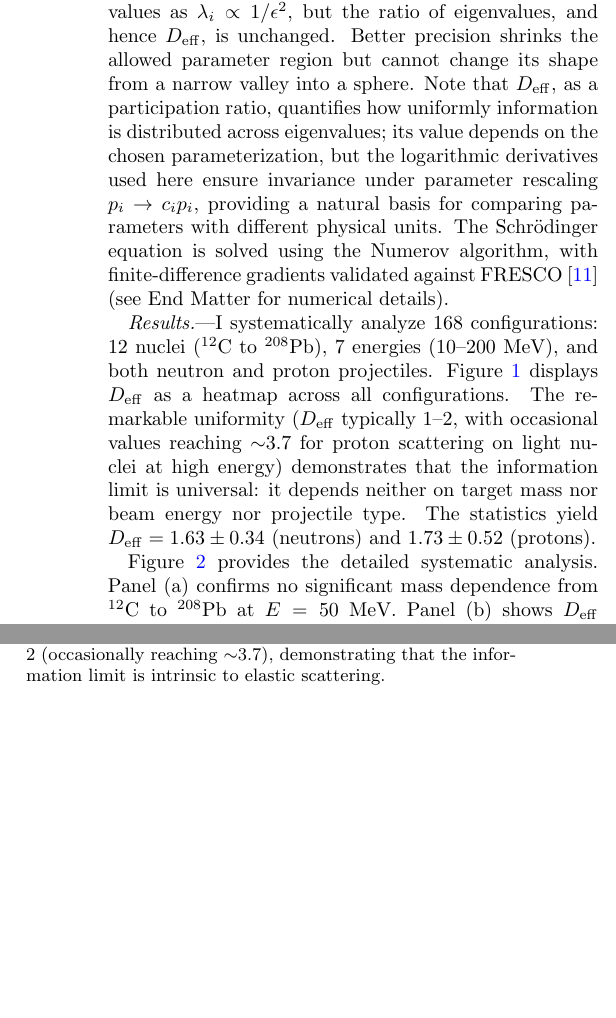
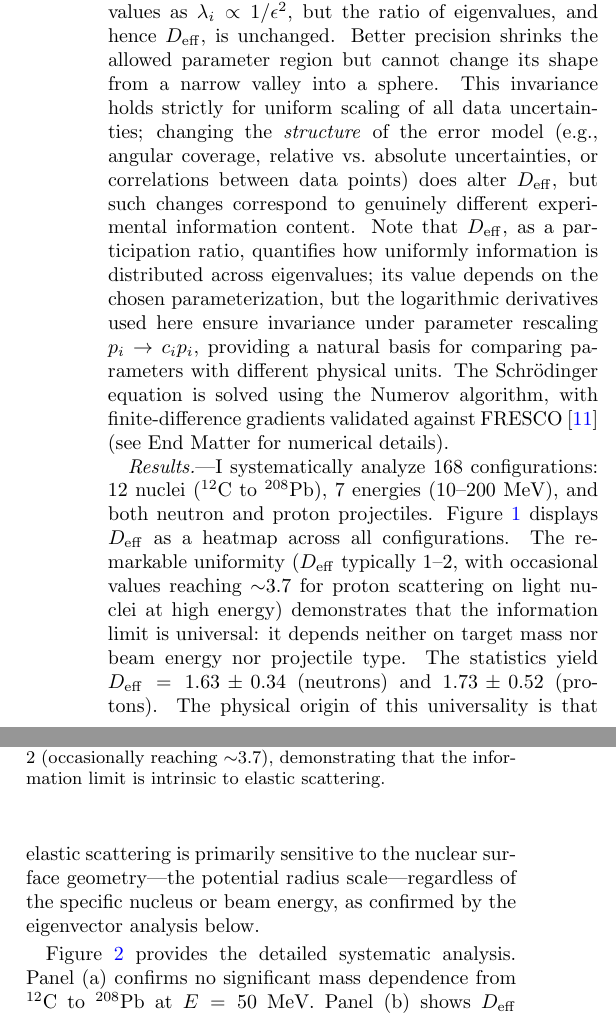
Before and after one commit to jinleiphys/opticalfisher, a LaTeX paper (paper/main_v2.tex): two parts of the columns of page 2 of 8 before the commit and two parts of the columns of page 2 of 9 after it, joined at a grey line, cut so that both start at the same text, the shorter picture padded with empty space. Compiled offline with pdfLaTeX.

Commit message:
Polish paper per reviewer suggestions: abstract, method caveats, physical intuition
1. Abstract: define D_eff upfront as participation ratio, add explicit
   experimental priority ordering (multi-E >> Ay >> σR)
2. Method: add boundary statement for scale-invariance — holds for
   uniform scaling, changing error structure genuinely changes D_eff
3. Results: add physical intuition for universality — scattering
   sensitive to surface geometry regardless of nucleus/energy
4. Step 3: clarify σT role (optical theorem, complementary constraint)
5. Conclusion: strengthen forward-angle result — D_eff peaks at 2.0
   at 25°, adding backward angles reduces to 1.2

Co-Authored-By: Claude Opus 4.6 <noreply@anthropic.com>

```diff
--- a/paper/main_v2.tex
+++ b/paper/main_v2.tex
@@ -53,12 +53,12 @@ Diagonalizing the FIM yields eigenvalues $\{\lambda_i\}$ and eigenvectors $\{\ma
 \begin{equation}
 D_\mathrm{eff} = \frac{(\sum_i \lambda_i)^2}{\sum_i \lambda_i^2}
 \end{equation}
-equals $N_p$ if all directions are equally stiff and approaches 1 if one direction dominates. Crucially, $D_\mathrm{eff}$ is \emph{scale-invariant}: reducing experimental error $\epsilon$ scales all eigenvalues as $\lambda_i \propto 1/\epsilon^2$, but the ratio of eigenvalues, and hence $D_\mathrm{eff}$, is unchanged. Better precision shrinks the allowed parameter region but cannot change its shape from a narrow valley into a sphere. Note that $D_\mathrm{eff}$, as a participation ratio, quantifies how uniformly information is distributed across eigenvalues; its value depends on the chosen parameterization, but the logarithmic derivatives used here ensure invariance under parameter rescaling $p_i \to c_i p_i$, providing a natural basis for comparing parameters with different physical units. The Schr\"odinger equation is solved using the Numerov algorithm, with finite-difference gradients validated against FRESCO~\cite{Thompson1988} (see End Matter for numerical details).
+equals $N_p$ if all directions are equally stiff and approaches 1 if one direction dominates. Crucially, $D_\mathrm{eff}$ is \emph{scale-invariant}: reducing experimental error $\epsilon$ scales all eigenvalues as $\lambda_i \propto 1/\epsilon^2$, but the ratio of eigenvalues, and hence $D_\mathrm{eff}$, is unchanged. Better precision shrinks the allowed parameter region but cannot change its shape from a narrow valley into a sphere. This invariance holds strictly for uniform scaling of all data uncertainties; changing the \emph{structure} of the error model (e.g., angular coverage, relative vs.\ absolute uncertainties, or correlations between data points) does alter $D_\mathrm{eff}$, but such changes correspond to genuinely different experimental information content. Note that $D_\mathrm{eff}$, as a participation ratio, quantifies how uniformly information is distributed across eigenvalues; its value depends on the chosen parameterization, but the logarithmic derivatives used here ensure invariance under parameter rescaling $p_i \to c_i p_i$, providing a natural basis for comparing parameters with different physical units. The Schr\"odinger equation is solved using the Numerov algorithm, with finite-difference gradients validated against FRESCO~\cite{Thompson1988} (see End Matter for numerical details).
 
 %=====================================================
 % RESULTS
 %=====================================================
-\textit{Results.}---I systematically analyze 168 configurations: 12 nuclei ($^{12}$C to $^{208}$Pb), 7 energies (10--200~MeV), and both neutron and proton projectiles. Figure~\ref{fig:deff_universal} displays $D_\mathrm{eff}$ as a heatmap across all configurations. The remarkable uniformity ($D_\mathrm{eff}$ typically 1--2, with occasional values reaching $\sim$3.7 for proton scattering on light nuclei at high energy) demonstrates that the information limit is universal: it depends neither on target mass nor beam energy nor projectile type. The statistics yield $D_\mathrm{eff} = 1.63 \pm 0.34$ (neutrons) and $1.73 \pm 0.52$ (protons).
+\textit{Results.}---I systematically analyze 168 configurations: 12 nuclei ($^{12}$C to $^{208}$Pb), 7 energies (10--200~MeV), and both neutron and proton projectiles. Figure~\ref{fig:deff_universal} displays $D_\mathrm{eff}$ as a heatmap across all configurations. The remarkable uniformity ($D_\mathrm{eff}$ typically 1--2, with occasional values reaching $\sim$3.7 for proton scattering on light nuclei at high energy) demonstrates that the information limit is universal: it depends neither on target mass nor beam energy nor projectile type. The statistics yield $D_\mathrm{eff} = 1.63 \pm 0.34$ (neutrons) and $1.73 \pm 0.52$ (protons). The physical origin of this universality is that elastic scattering is primarily sensitive to the nuclear surface geometry---the potential radius scale---regardless of the specific nucleus or beam energy, as confirmed by the eigenvector analysis below.
 
 \begin{figure}[t]
 \centering
```
Also changed, not shown: paper/main_v2.tex (6 more changed lines).
